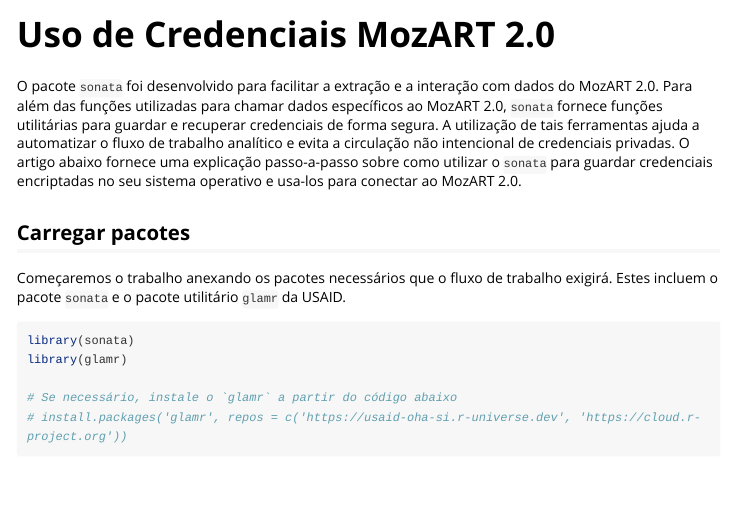
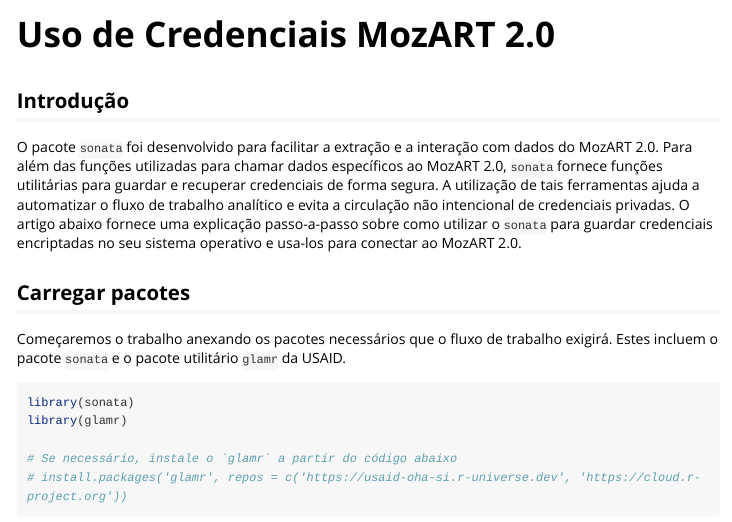
Before and after one commit to usaid-mozambique/sonata, an R Markdown document (vignettes/definir-credenciais.Rmd): the page in a window 1100 px wide, from its top. Rendered offline with R 4.5, knitr and Pandoc, with nearby package versions; long lines of code are wrapped.

Commit message:
**fix** small change to creds vignette

````diff
--- a/vignettes/definir-credenciais.Rmd
+++ b/vignettes/definir-credenciais.Rmd
@@ -14,7 +14,7 @@
 )
 ```
 
-
+## Introdução
 O pacote `sonata` foi desenvolvido para facilitar a extração e a interação com dados do MozART 2.0. Para além das funções utilizadas para chamar dados específicos ao MozART 2.0, `sonata` fornece funções utilitárias para guardar e recuperar credenciais de forma segura. A utilização de tais ferramentas ajuda a automatizar o fluxo de trabalho analítico e evita a circulação não intencional de credenciais privadas.  O artigo abaixo fornece uma explicação passo-a-passo sobre como utilizar o `sonata` para guardar credenciais encriptadas no seu sistema operativo e usa-los para conectar ao MozART 2.0.
 
 ## Carregar pacotes
````
